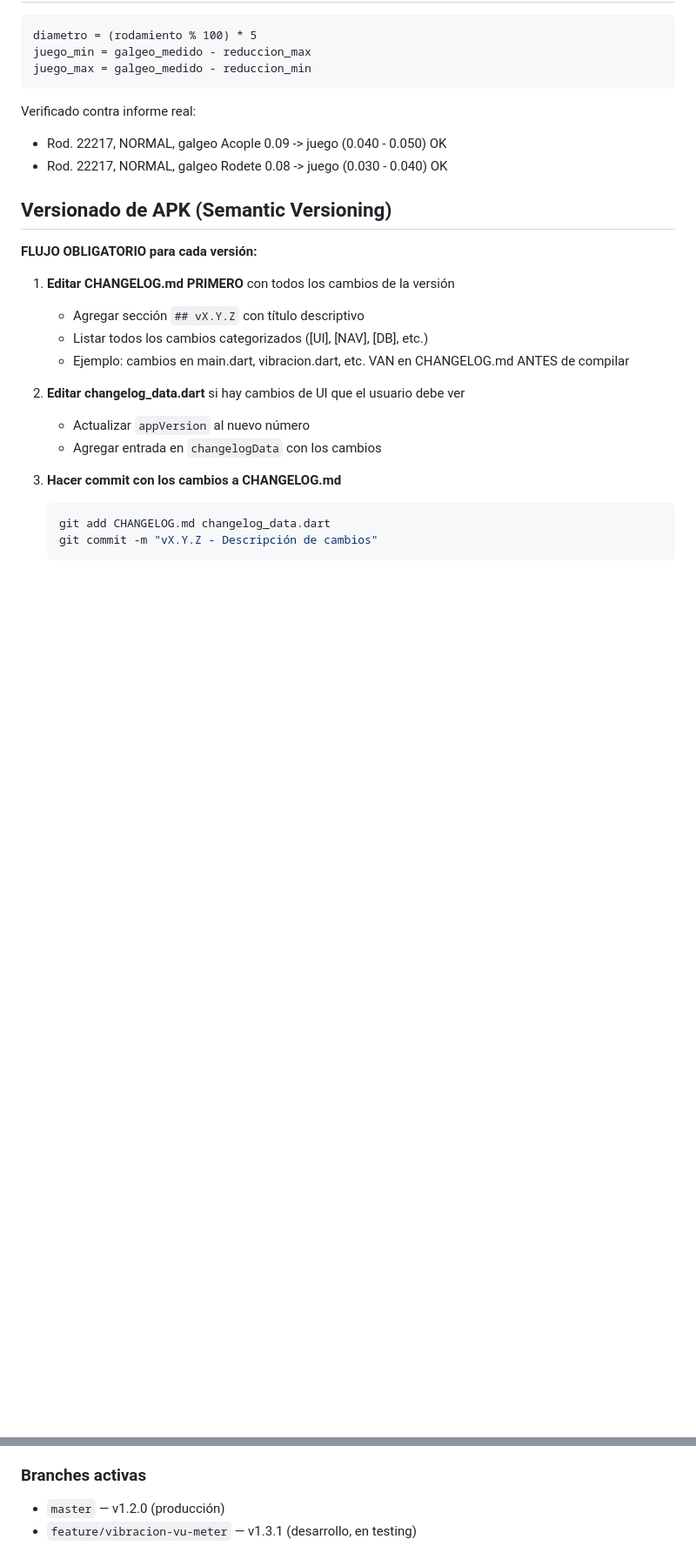
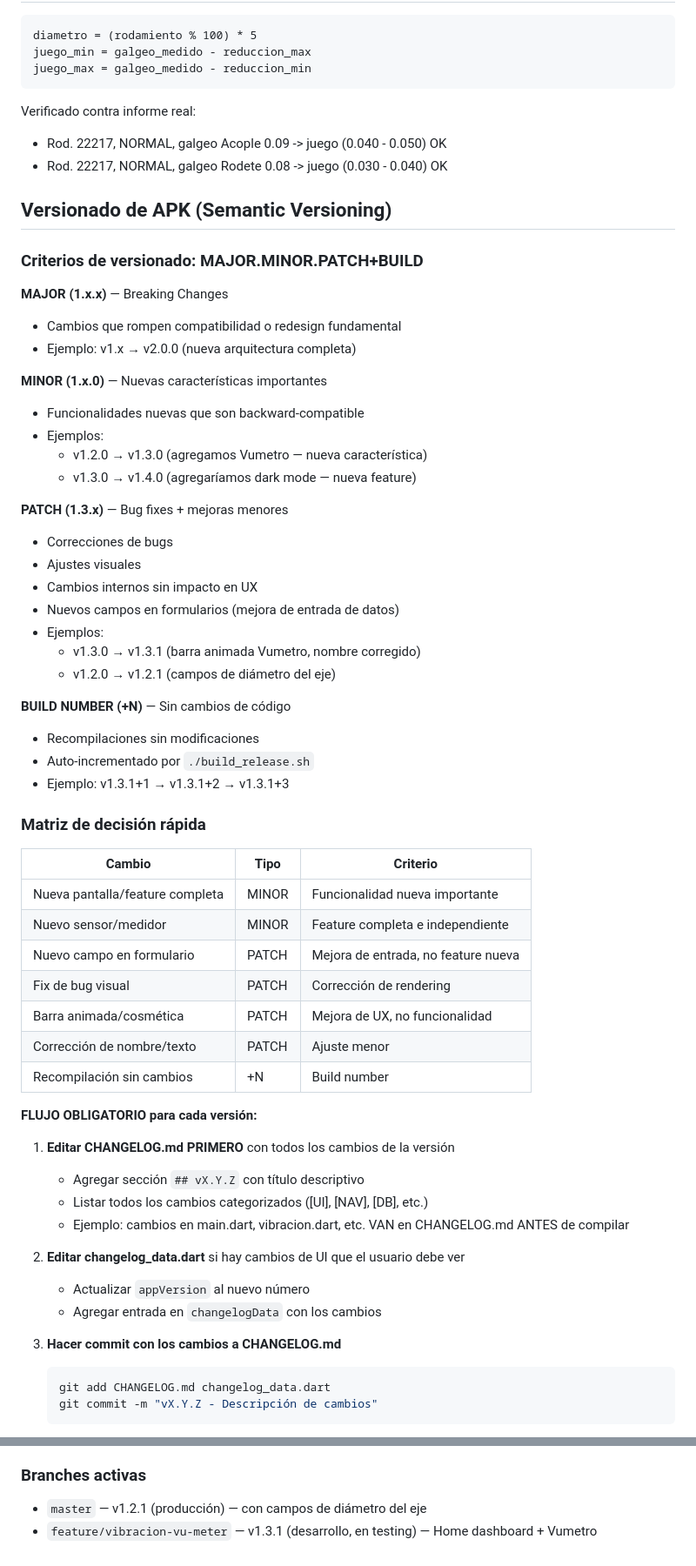
Before and after one commit to sebasmendez/sinusoide, a Markdown page: CLAUDE.md, 2 parts joined by grey strips. Shown at 87% size. GitHub-like rendering; blank space fills up the shorter version.

Commit message:
docs: Agregar lógica de Semantic Versioning a CLAUDE.md
- MAJOR: breaking changes
- MINOR: nuevas características
- PATCH: bug fixes + mejoras menores
- BUILD NUMBER: recompilaciones sin cambios

Incluye matriz de decisión rápida para determinar qué tipo de cambio es.
Actualizado estado de branches: master v1.2.1, feature v1.3.1

Co-Authored-By: Claude Haiku 4.5 <noreply@anthropic.com>

```diff
--- a/CLAUDE.md
+++ b/CLAUDE.md
@@ -117,6 +117,44 @@ Verificado contra informe real:
 
 ## Versionado de APK (Semantic Versioning)
 
+### Criterios de versionado: MAJOR.MINOR.PATCH+BUILD
+
+**MAJOR (1.x.x)** — Breaking Changes
+- Cambios que rompen compatibilidad o redesign fundamental
+- Ejemplo: v1.x → v2.0.0 (nueva arquitectura completa)
+
+**MINOR (1.x.0)** — Nuevas características importantes
+- Funcionalidades nuevas que son backward-compatible
+- Ejemplos:
+  - v1.2.0 → v1.3.0 (agregamos Vumetro — nueva característica)
+  - v1.3.0 → v1.4.0 (agregaríamos dark mode — nueva feature)
+
+**PATCH (1.3.x)** — Bug fixes + mejoras menores
+- Correcciones de bugs
+- Ajustes visuales
+- Cambios internos sin impacto en UX
+- Nuevos campos en formularios (mejora de entrada de datos)
+- Ejemplos:
+  - v1.3.0 → v1.3.1 (barra animada Vumetro, nombre corregido)
+  - v1.2.0 → v1.2.1 (campos de diámetro del eje)
+
+**BUILD NUMBER (+N)** — Sin cambios de código
+- Recompilaciones sin modificaciones
+- Auto-incrementado por `./build_release.sh`
+- Ejemplo: v1.3.1+1 → v1.3.1+2 → v1.3.1+3
+
+### Matriz de decisión rápida
+
+| Cambio | Tipo | Criterio |
+|--------|------|----------|
+| Nueva pantalla/feature completa | MINOR | Funcionalidad nueva importante |
+| Nuevo sensor/medidor | MINOR | Feature completa e independiente |
+| Nuevo campo en formulario | PATCH | Mejora de entrada, no feature nueva |
+| Fix de bug visual | PATCH | Corrección de rendering |
+| Barra animada/cosmética | PATCH | Mejora de UX, no funcionalidad |
+| Corrección de nombre/texto | PATCH | Ajuste menor |
+| Recompilación sin cambios | +N | Build number |
+
 **FLUJO OBLIGATORIO para cada versión:**
 
 1. **Editar CHANGELOG.md PRIMERO** con todos los cambios de la versión
@@ -170,5 +208,5 @@ Verificado contra informe real:
 - [ ] Posible: agregar calado axial y angulo de apriete a resultados/PDF
 
 ### Branches activas
-- `master` — v1.2.0 (producción)
-- `feature/vibracion-vu-meter` — v1.3.1 (desarrollo, en testing)
+- `master` — v1.2.1 (producción) — con campos de diámetro del eje
+- `feature/vibracion-vu-meter` — v1.3.1 (desarrollo, en testing) — Home dashboard + Vumetro
```
